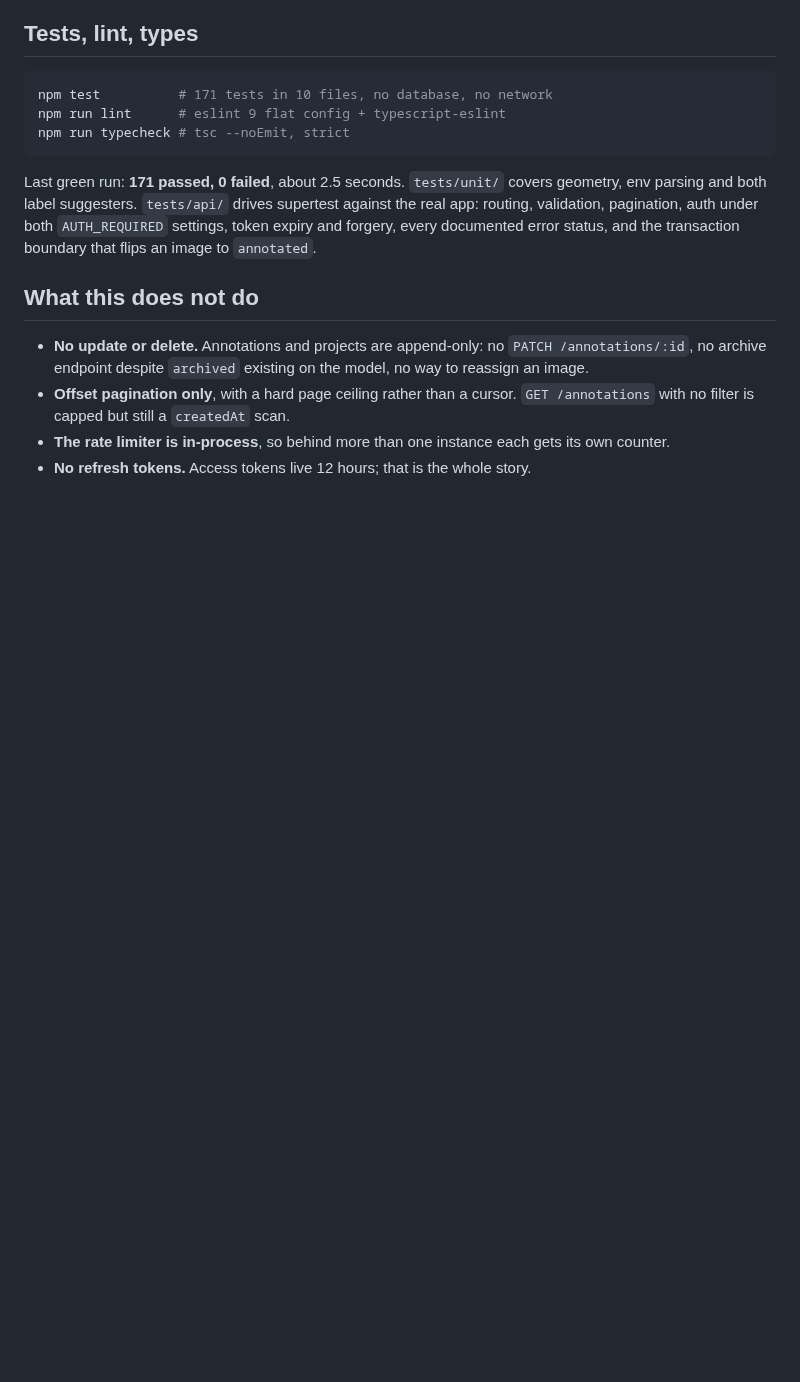
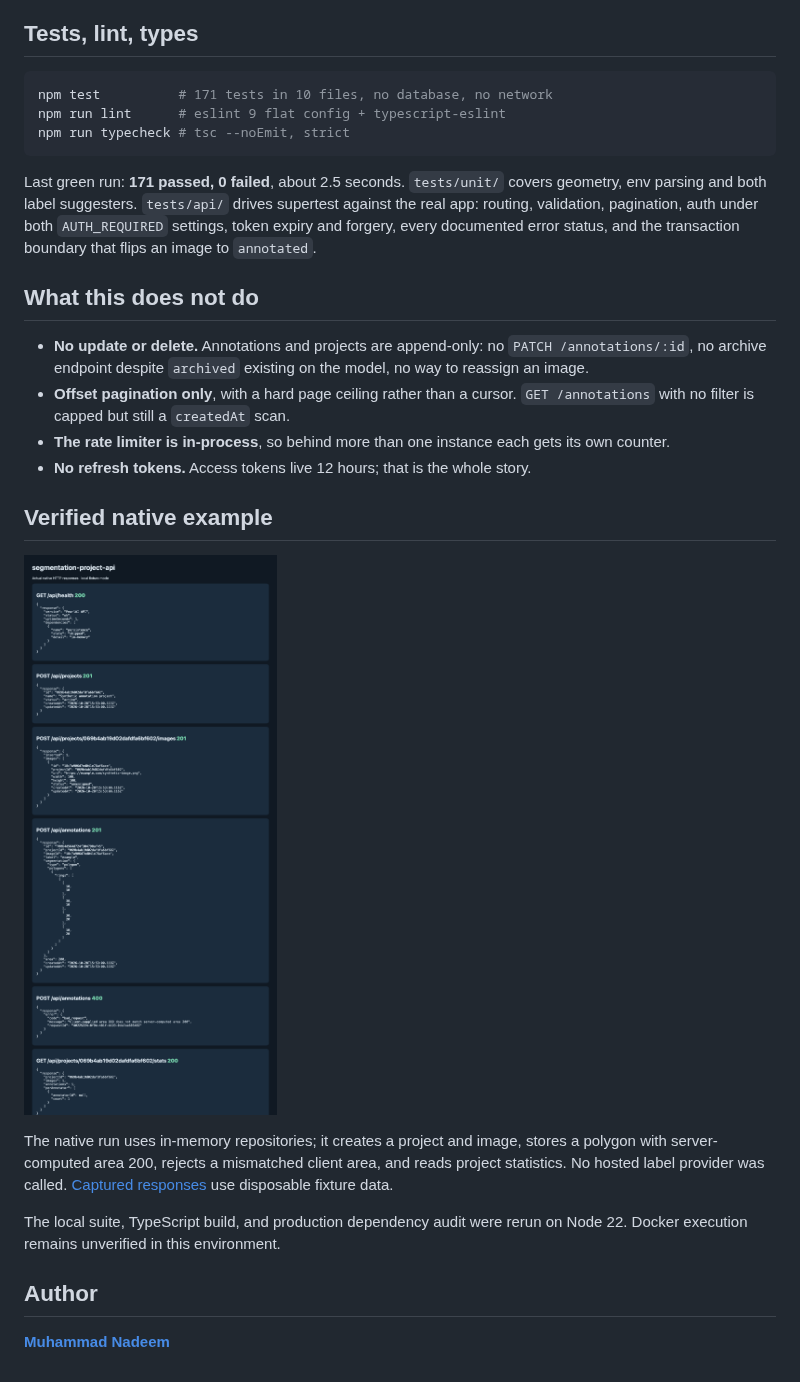
Before and after one commit to dev-mnadeem/segmentation-project-api, a Markdown page: README.md, the part around the change. Rendered like a GitHub page; pictures changed too: docs/screenshots/native-api.png (added); blank space fills up the shorter version.

Commit message:
Patch validated dependencies and document native API verification

```diff
--- a/README.md
+++ b/README.md
@@ -245,3 +245,17 @@ status, and the transaction boundary that flips an image to `annotated`.
 - **The rate limiter is in-process**, so behind more than one instance each gets
   its own counter.
 - **No refresh tokens.** Access tokens live 12 hours; that is the whole story.
+
+## Verified native example
+
+![Native API workflow](docs/screenshots/native-api.png)
+
+The native run uses in-memory repositories; it creates a project and image, stores a polygon with server-computed area 200, rejects a mismatched client area, and reads project statistics. No hosted label provider was called.
+[Captured responses](docs/native-api.json) use disposable fixture data.
+
+The local suite, TypeScript build, and production dependency audit were rerun
+on Node 22. Docker execution remains unverified in this environment.
+
+## Author
+
+[**Muhammad Nadeem**](https://github.com/dev-mnadeem)
```
Also changed, not shown: 6 other files.
